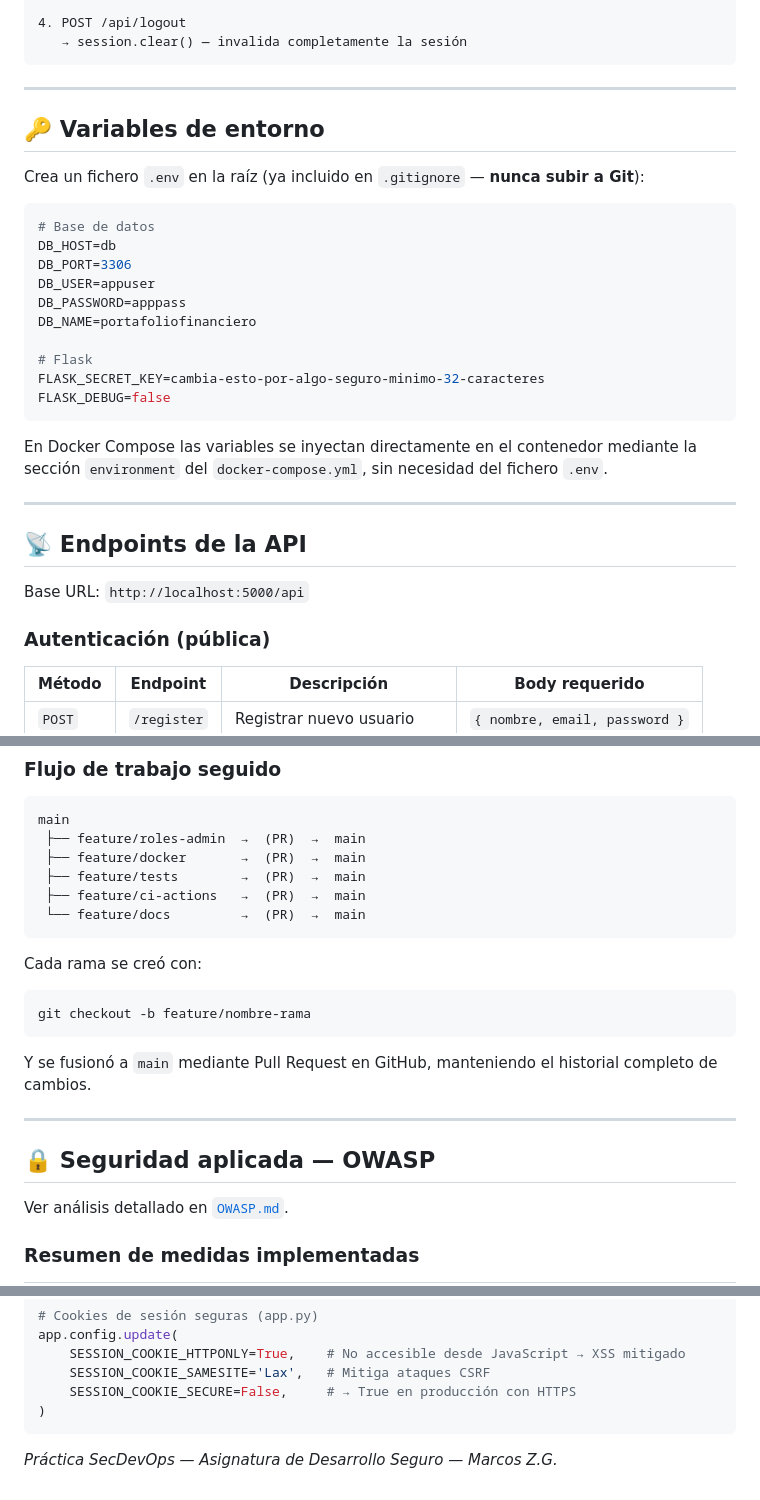
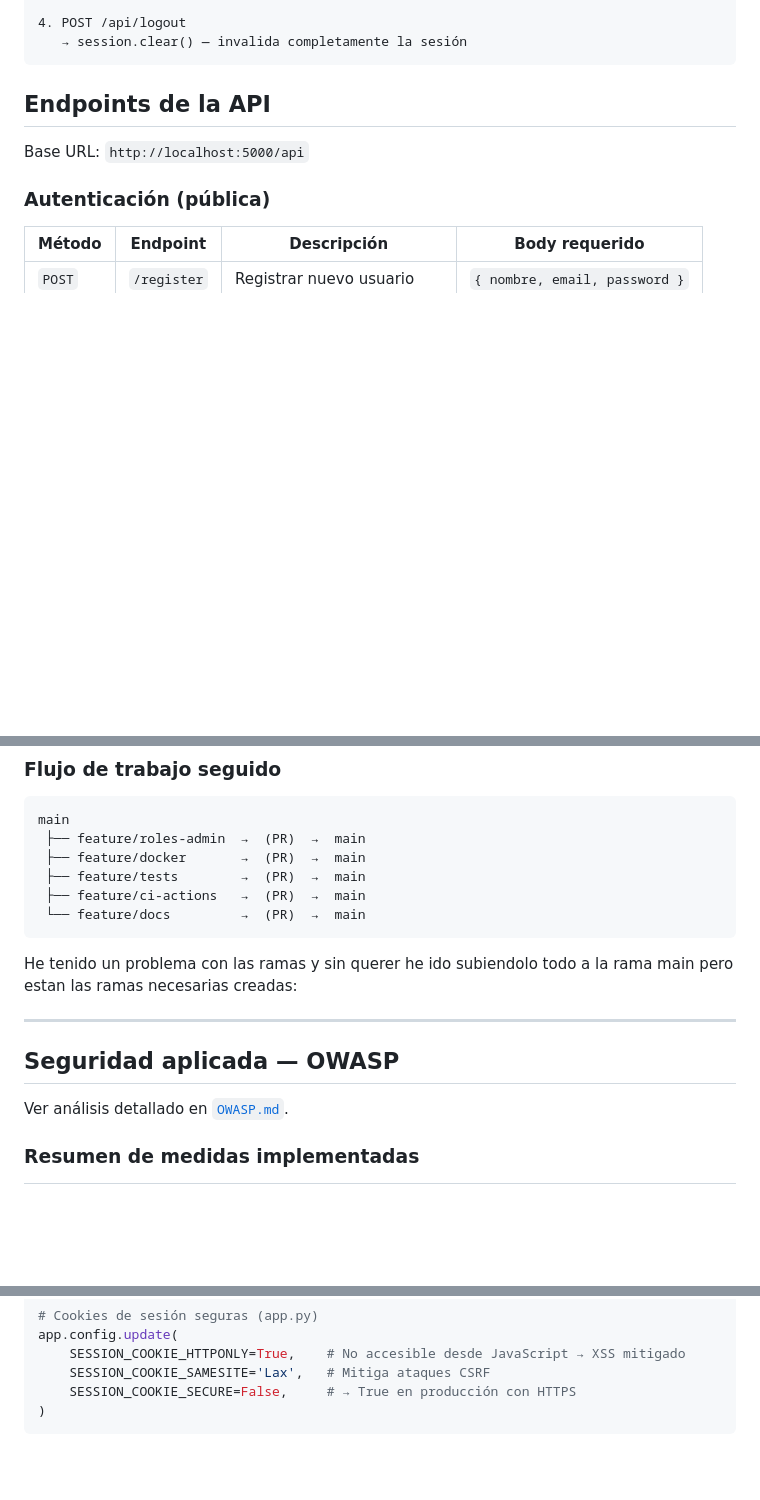
Before and after one commit to MarcosZamora29/portafolio-financiero-secdevops, a Markdown page: README.md, 3 parts joined by grey strips. Drawn GitHub-style; blank space fills up the shorter version.

Commit message:
Refactor README for improved structure and clarity
Updated section headings for consistency and clarity. Removed outdated environment variable section.

````diff
--- a/README.md
+++ b/README.md
@@ -255,30 +255,7 @@ def admin_required(f):
    → session.clear() — invalida completamente la sesión
 ```
 
----
-
-## 🔑 Variables de entorno
-
-Crea un fichero `.env` en la raíz (ya incluido en `.gitignore` — **nunca subir a Git**):
-
-```env
-# Base de datos
-DB_HOST=db
-DB_PORT=3306
-DB_USER=appuser
-DB_PASSWORD=apppass
-DB_NAME=portafoliofinanciero
-
-# Flask
-FLASK_SECRET_KEY=cambia-esto-por-algo-seguro-minimo-32-caracteres
-FLASK_DEBUG=false
-```
-
-En Docker Compose las variables se inyectan directamente en el contenedor mediante la sección `environment` del `docker-compose.yml`, sin necesidad del fichero `.env`.
-
----
-
-## 📡 Endpoints de la API
+##  Endpoints de la API
 
 Base URL: `http://localhost:5000/api`
 
@@ -476,16 +453,12 @@ main
  └── feature/docs         →  (PR)  →  main
 ```
 
-Cada rama se creó con:
-```bash
-git checkout -b feature/nombre-rama
-```
+He tenido un problema con las ramas y sin querer he ido subiendolo todo a la rama main pero estan las ramas necesarias creadas:
 
-Y se fusionó a `main` mediante Pull Request en GitHub, manteniendo el historial completo de cambios.
 
 ---
 
-## 🔒 Seguridad aplicada — OWASP
+##  Seguridad aplicada — OWASP
 
 Ver análisis detallado en [`OWASP.md`](OWASP.md).
 
@@ -508,4 +481,3 @@ app.config.update(
     SESSION_COOKIE_SECURE=False,     # → True en producción con HTTPS
 )
 ```
-*Práctica SecDevOps — Asignatura de Desarrollo Seguro — Marcos Z.G.*
````
Also changed, not shown: other parts of README.md (+11 -11 lines).
